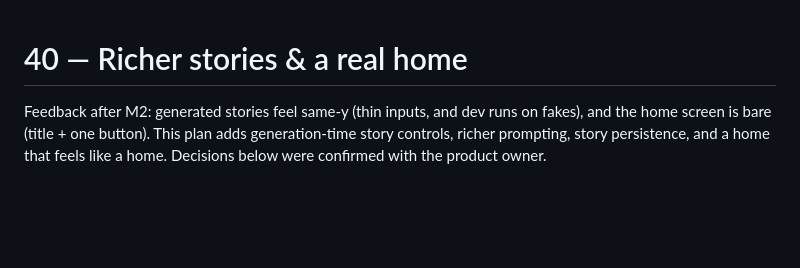
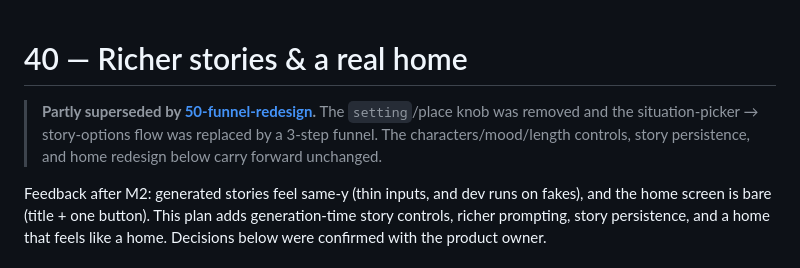
Before and after one commit to marshallku/playzy, a Markdown page: docs/planning/40-story-richness.md, the part around the change. Drawn GitHub-style; blank space fills up the shorter version.

```diff
--- a/docs/planning/40-story-richness.md
+++ b/docs/planning/40-story-richness.md
@@ -1,4 +1,9 @@
 # 40 — Richer stories & a real home
+
+> **Partly superseded by [50-funnel-redesign](50-funnel-redesign.md).** The
+> `setting`/place knob was removed and the situation-picker → story-options flow
+> was replaced by a 3-step funnel. The characters/mood/length controls, story
+> persistence, and home redesign below carry forward unchanged.
 
 Feedback after M2: generated stories feel same-y (thin inputs, and dev runs on
 fakes), and the home screen is bare (title + one button). This plan adds
```
Also changed, not shown: docs/planning/50-funnel-redesign.md (added, +74 -0 lines), docs/verification/README.md (+42 -9 lines).
